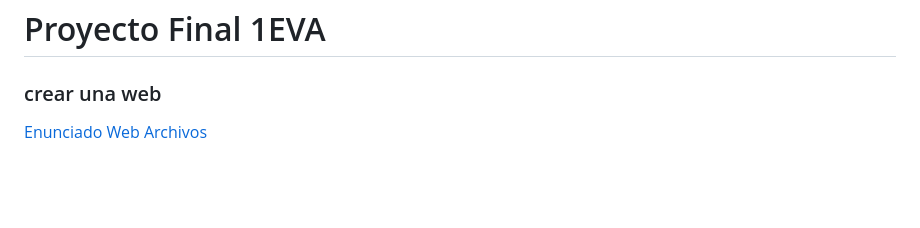
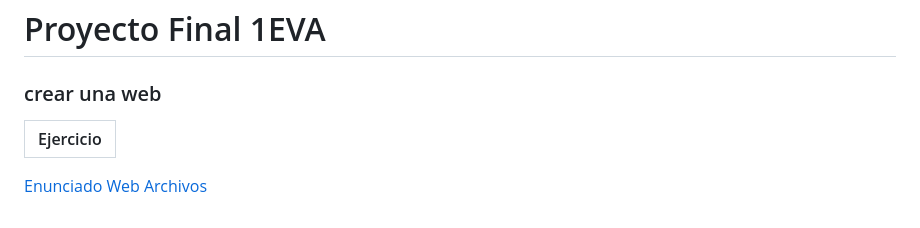
Before and after one commit to Pipkonx/LenguajeDeMarcas, a Markdown page: README.md, the part around the change. Drawn GitHub-style; blank space fills up the shorter version.

```diff
--- a/README.md
+++ b/README.md
@@ -50,6 +50,8 @@ Ejercicio  | Descripción
 
 # Proyecto Final 1EVA
 ### crear una web
+Ejercicio  |
+-----------|
 [Enunciado](https://docs.google.com/document/d/18Ru8RTDNnfByqD1XmgBmsbB0heMsepe_rTok2kAbi34/edit?usp=sharing)
 [Web](rca.000.pe)
 [Archivos](/Tema1/Web)
```
